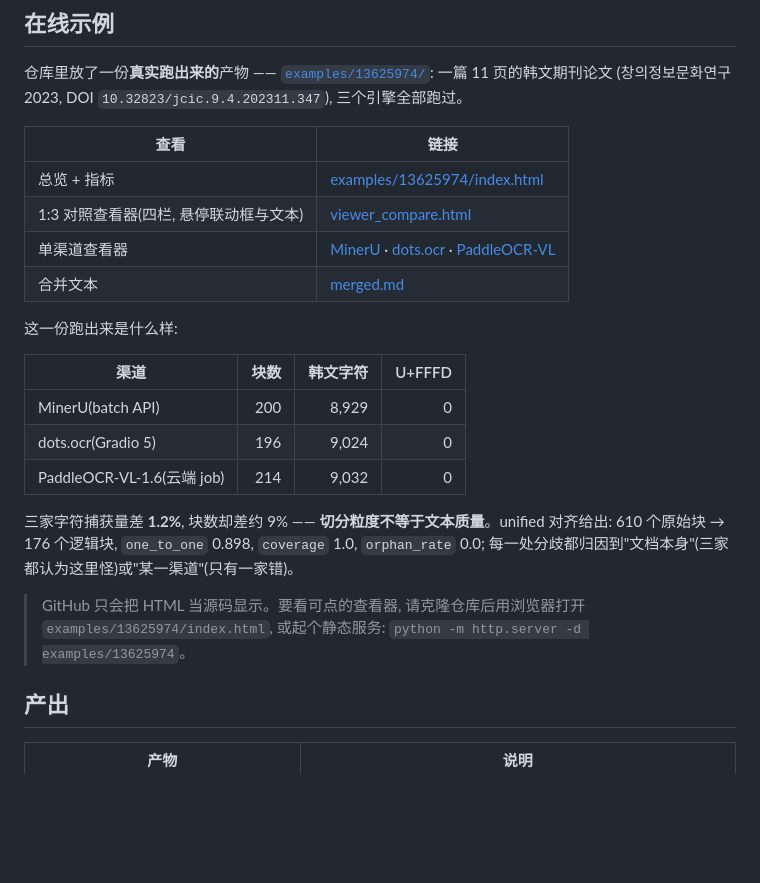
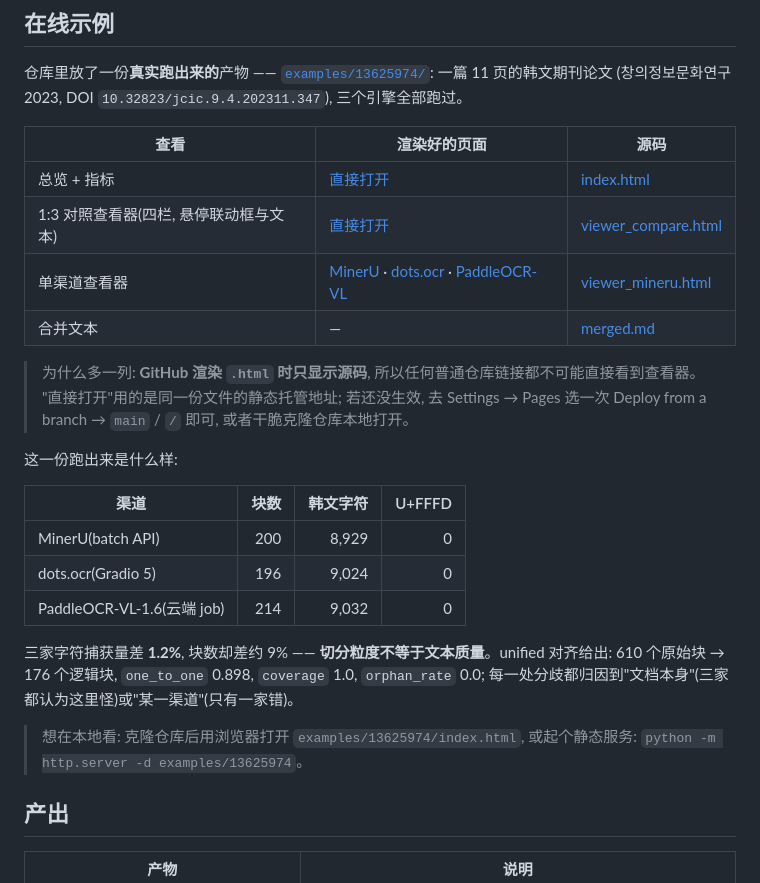
Before and after one commit to KieranFinn/multidoc-ocr-compare, a Markdown page: README.zh-CN.md, the part around the change. Drawn GitHub-style; blank space fills up the shorter version.

Commit message:
docs: add rendered links for the 13625974 example (README.zh-CN.md)

```diff
--- a/README.zh-CN.md
+++ b/README.zh-CN.md
@@ -26,12 +26,16 @@
 仓库里放了一份**真实跑出来的**产物 —— [`examples/13625974/`](examples/13625974/): 一篇 11 页的韩文期刊论文
 (창의정보문화연구 2023, DOI `10.32823/jcic.9.4.202311.347`), 三个引擎全部跑过。
 
-| 查看 | 链接 |
-| --- | --- |
-| 总览 + 指标 | [examples/13625974/index.html](examples/13625974/index.html) |
-| 1:3 对照查看器(四栏, 悬停联动框与文本) | [viewer_compare.html](examples/13625974/viewer_compare.html) |
-| 单渠道查看器 | [MinerU](examples/13625974/viewer_mineru.html) · [dots.ocr](examples/13625974/viewer_dots.html) · [PaddleOCR-VL](examples/13625974/viewer_paddle.html) |
-| 合并文本 | [merged.md](examples/13625974/merged.md) |
+| 查看 | 渲染好的页面 | 源码 |
+| --- | --- | --- |
+| 总览 + 指标 | [直接打开](https://kieranfinn.github.io/multidoc-ocr-compare/examples/13625974/index.html) | [index.html](https://github.com/KieranFinn/multidoc-ocr-compare/blob/main/examples/13625974/index.html) |
+| 1:3 对照查看器(四栏, 悬停联动框与文本) | [直接打开](https://kieranfinn.github.io/multidoc-ocr-compare/examples/13625974/viewer_compare.html) | [viewer_compare.html](https://github.com/KieranFinn/multidoc-ocr-compare/blob/main/examples/13625974/viewer_compare.html) |
+| 单渠道查看器 | [MinerU](https://kieranfinn.github.io/multidoc-ocr-compare/examples/13625974/viewer_mineru.html) · [dots.ocr](https://kieranfinn.github.io/multidoc-ocr-compare/examples/13625974/viewer_dots.html) · [PaddleOCR-VL](https://kieranfinn.github.io/multidoc-ocr-compare/examples/13625974/viewer_paddle.html) | [viewer_mineru.html](https://github.com/KieranFinn/multidoc-ocr-compare/blob/main/examples/13625974/viewer_mineru.html) |
+| 合并文本 | — | [merged.md](https://github.com/KieranFinn/multidoc-ocr-compare/blob/main/examples/13625974/merged.md) |
+
+> 为什么多一列: **GitHub 渲染 `.html` 时只显示源码**, 所以任何普通仓库链接都不可能直接看到查看器。
+> "直接打开"用的是同一份文件的静态托管地址; 若还没生效, 去 Settings → Pages 选一次
+> Deploy from a branch → `main` / `/` 即可, 或者干脆克隆仓库本地打开。
 
 这一份跑出来是什么样:
 
@@ -45,8 +49,8 @@
 610 个原始块 → 176 个逻辑块, `one_to_one` 0.898, `coverage` 1.0, `orphan_rate` 0.0;
 每一处分歧都归因到"文档本身"(三家都认为这里怪)或"某一渠道"(只有一家错)。
 
-> GitHub 只会把 HTML 当源码显示。要看可点的查看器, 请克隆仓库后用浏览器打开
-> `examples/13625974/index.html`, 或起个静态服务: `python -m http.server -d examples/13625974`。
+> 想在本地看: 克隆仓库后用浏览器打开 `examples/13625974/index.html`, 或起个静态服务:
+> `python -m http.server -d examples/13625974`。
 
 ## 产出
 
```
